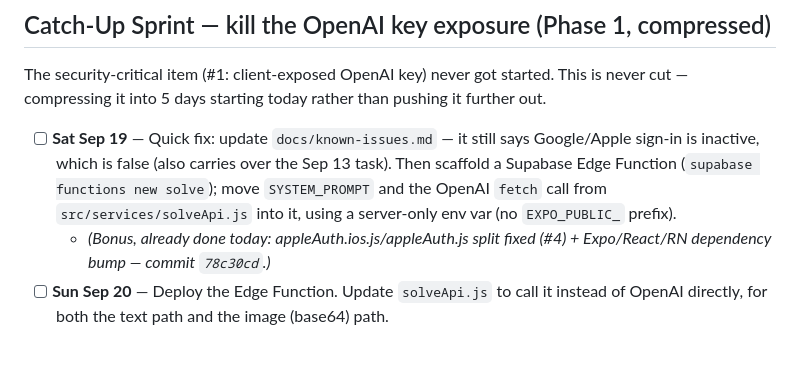
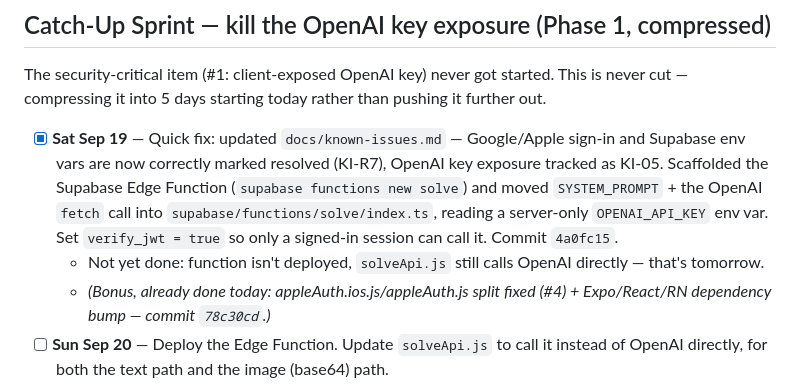
Before and after one commit to mohaabdirahman672-oss/Qube, a Markdown page: docs/plans/launch-daily-checklist.md, the part around the change. Rendered like a GitHub page; blank space fills up the shorter version.

Commit message:
Check off Sep 19 catch-up sprint item
Co-Authored-By: Claude Sonnet 5 <noreply@anthropic.com>

```diff
--- a/docs/plans/launch-daily-checklist.md
+++ b/docs/plans/launch-daily-checklist.md
@@ -18,7 +18,8 @@ Check items off as you go. If a day overflows, use the next weekend day as catch
 
 The security-critical item (#1: client-exposed OpenAI key) never got started. This is never cut — compressing it into 5 days starting today rather than pushing it further out.
 
-- [ ] **Sat Sep 19** — Quick fix: update `docs/known-issues.md` — it still says Google/Apple sign-in is inactive, which is false (also carries over the Sep 13 task). Then scaffold a Supabase Edge Function (`supabase functions new solve`); move `SYSTEM_PROMPT` and the OpenAI `fetch` call from `src/services/solveApi.js` into it, using a server-only env var (no `EXPO_PUBLIC_` prefix).
+- [x] **Sat Sep 19** — Quick fix: updated `docs/known-issues.md` — Google/Apple sign-in and Supabase env vars are now correctly marked resolved (KI-R7), OpenAI key exposure tracked as KI-05. Scaffolded the Supabase Edge Function (`supabase functions new solve`) and moved `SYSTEM_PROMPT` + the OpenAI `fetch` call into `supabase/functions/solve/index.ts`, reading a server-only `OPENAI_API_KEY` env var. Set `verify_jwt = true` so only a signed-in session can call it. Commit `4a0fc15`.
+  - Not yet done: function isn't deployed, `solveApi.js` still calls OpenAI directly — that's tomorrow.
   - *(Bonus, already done today: appleAuth.ios.js/appleAuth.js split fixed (#4) + Expo/React/RN dependency bump — commit `78c30cd`.)*
 - [ ] **Sun Sep 20** — Deploy the Edge Function. Update `solveApi.js` to call it instead of OpenAI directly, for both the text path and the image (base64) path.
 - [ ] **Mon Sep 21** — Add basic per-user rate limiting to the Edge Function. Remove `EXPO_PUBLIC_OPENAI_API_KEY` from `.env`, `.env.example`, and any app config.
```
